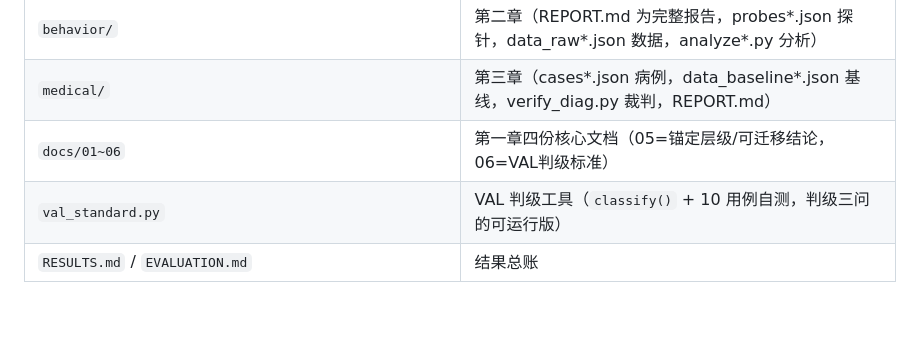
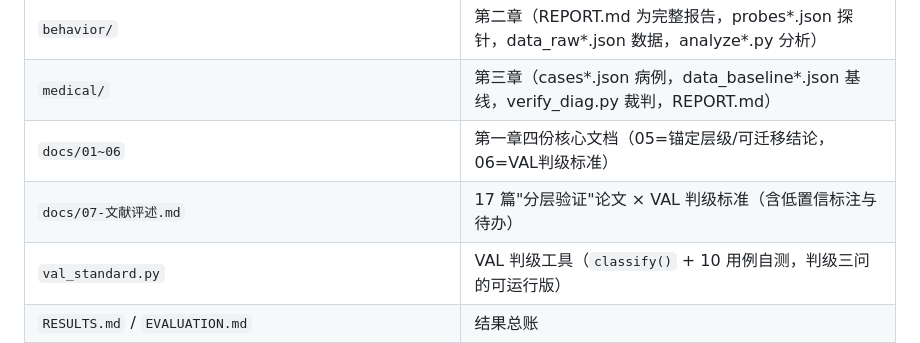
Before and after one commit to 1549080929-debug/math_agent, a Markdown page: HANDOFF.md, the part around the change. Drawn GitHub-style; blank space fills up the shorter version.

Commit message:
文献评述: 17篇分层验证论文按VAL判级 + 五条横切结论 + 低置信待办

```diff
--- a/HANDOFF.md
+++ b/HANDOFF.md
@@ -142,6 +142,7 @@
 | `behavior/` | 第二章（REPORT.md 为完整报告，probes*.json 探针，data_raw*.json 数据，analyze*.py 分析） |
 | `medical/` | 第三章（cases*.json 病例，data_baseline*.json 基线，verify_diag.py 裁判，REPORT.md） |
 | `docs/01~06` | 第一章四份核心文档（05=锚定层级/可迁移结论，06=VAL判级标准） |
+| `docs/07-文献评述.md` | 17 篇"分层验证"论文 × VAL 判级标准（含低置信标注与待办） |
 | `val_standard.py` | VAL 判级工具（`classify()` + 10 用例自测，判级三问的可运行版） |
 | `RESULTS.md` / `EVALUATION.md` | 结果总账 |
 | `HANDOFF.md` | 本文档 |
```
Also changed, not shown: docs/07-文献评述.md (added, +71 -0 lines).
